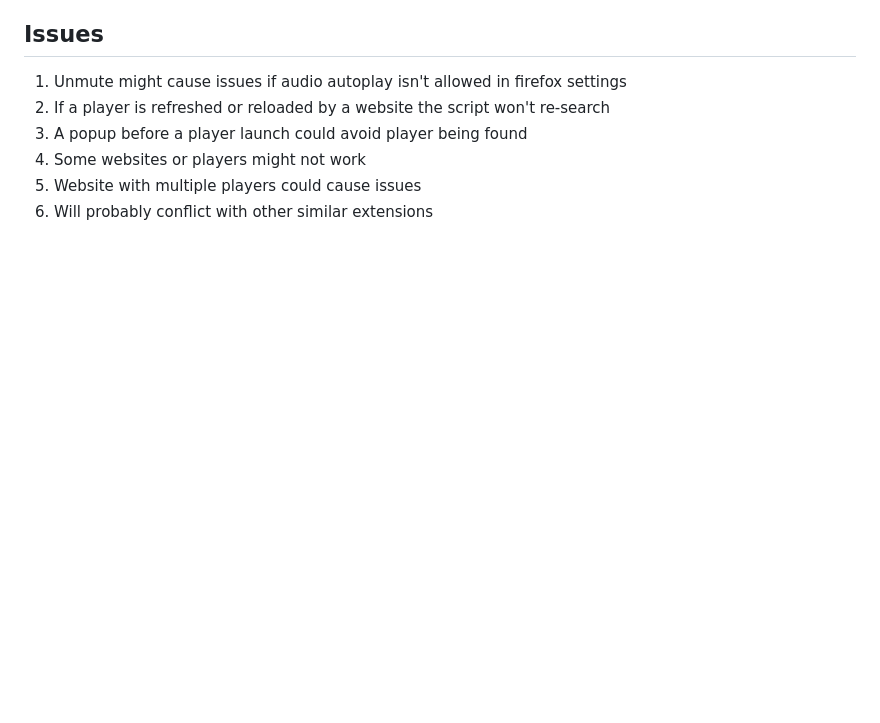
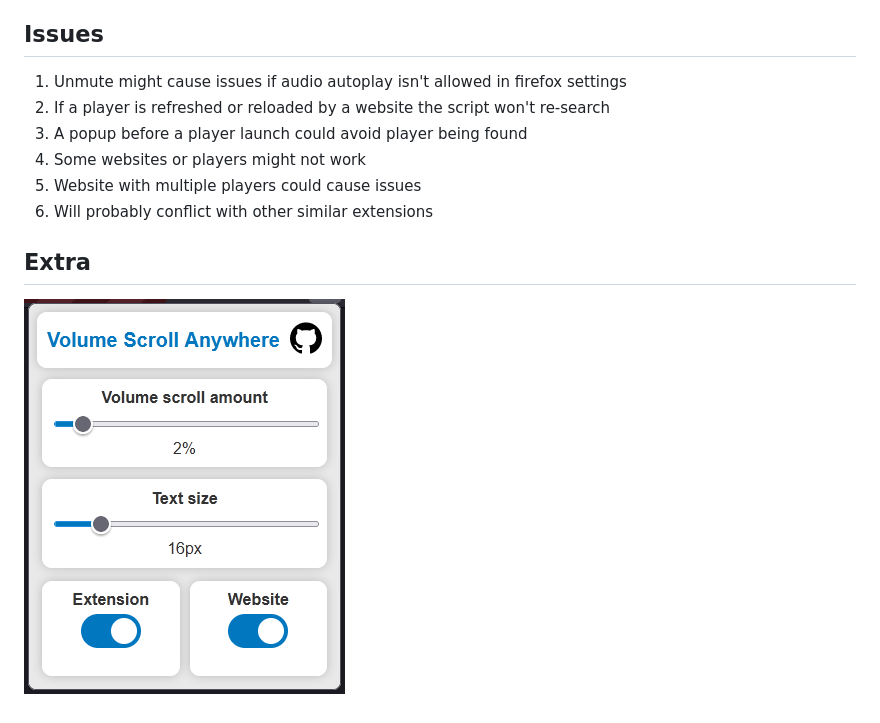
Before and after one commit to FrodeMog/VolumeScrollAnywhere, a Markdown page: README.md, the part around the change. Rendered like a GitHub page; pictures changed too: ReadmeImages/app.png (added); blank space fills up the shorter version.

Commit message:
Extra. Images

```diff
--- a/README.md
+++ b/README.md
@@ -18,3 +18,6 @@ To debug or launch the extension, follow these steps:
 4. Some websites or players might not work
 5. Website with multiple players could cause issues
 6. Will probably conflict with other similar extensions
+
+## Extra
+![alt text](/ReadmeImages/app.png)
```
